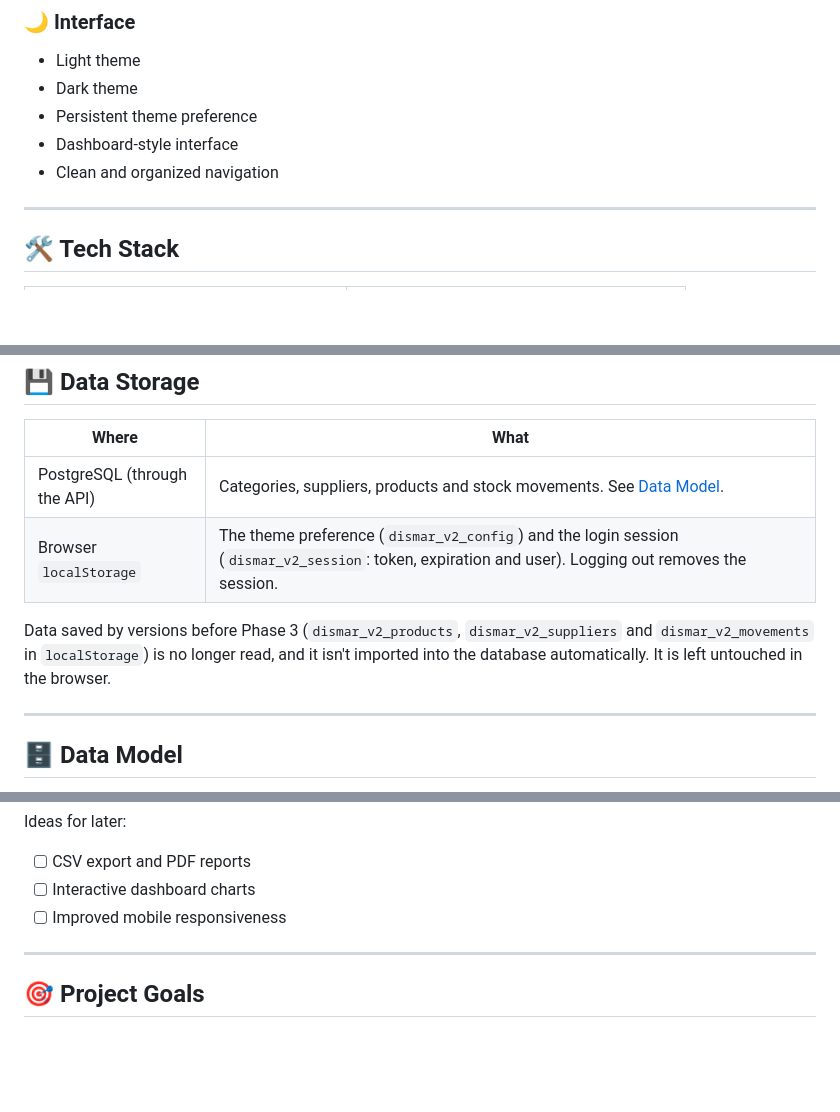
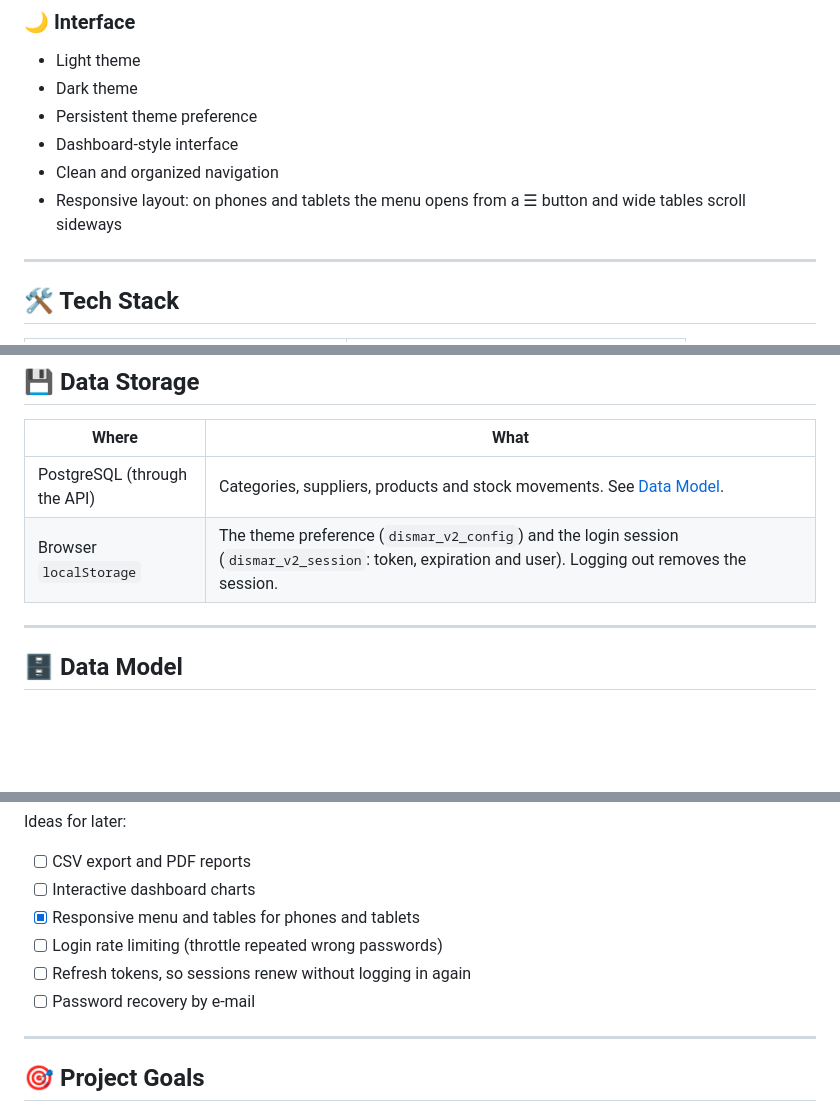
Before and after one commit to sknpz/dismar_stock, a Markdown page: README.md, 3 parts joined by grey strips. Rendered like a GitHub page; blank space fills up the shorter version.

Commit message:
docs: registra o menu responsivo e as limitações no roadmap
- Remove a nota sobre dados antigos do localStorage (não há dados
  anteriores à fase 3 para migrar)
- Layout responsivo listado nas funcionalidades
- Limite de tentativas de login, refresh token e recuperação de senha
  entram no roadmap, além de "Current Limitations"

Co-Authored-By: Claude Opus 5.5 <noreply@anthropic.com>
Claude-Session: https://claude.ai/code/session_01QH9JLkKfTyytiEWxFgEeQ5

```diff
--- a/README.md
+++ b/README.md
@@ -109,6 +109,7 @@ The project has two parts:
 * Persistent theme preference
 * Dashboard-style interface
 * Clean and organized navigation
+* Responsive layout: on phones and tablets the menu opens from a ☰ button and wide tables scroll sideways
 
 ---
 
@@ -299,8 +300,6 @@ Every endpoint except `POST /api/auth/login` requires the header `Authorization:
 | PostgreSQL (through the API) | Categories, suppliers, products and stock movements. See [Data Model](#-data-model). |
 | Browser `localStorage` | The theme preference (`dismar_v2_config`) and the login session (`dismar_v2_session`: token, expiration and user). Logging out removes the session. |
 
-Data saved by versions before Phase 3 (`dismar_v2_products`, `dismar_v2_suppliers` and `dismar_v2_movements` in `localStorage`) is no longer read, and it isn't imported into the database automatically. It is left untouched in the browser.
-
 ---
 
 ## 🗄️ Data Model
@@ -411,7 +410,10 @@ Ideas for later:
 
 * [ ] CSV export and PDF reports
 * [ ] Interactive dashboard charts
-* [ ] Improved mobile responsiveness
+* [x] Responsive menu and tables for phones and tablets
+* [ ] Login rate limiting (throttle repeated wrong passwords)
+* [ ] Refresh tokens, so sessions renew without logging in again
+* [ ] Password recovery by e-mail
 
 ---
 
```
